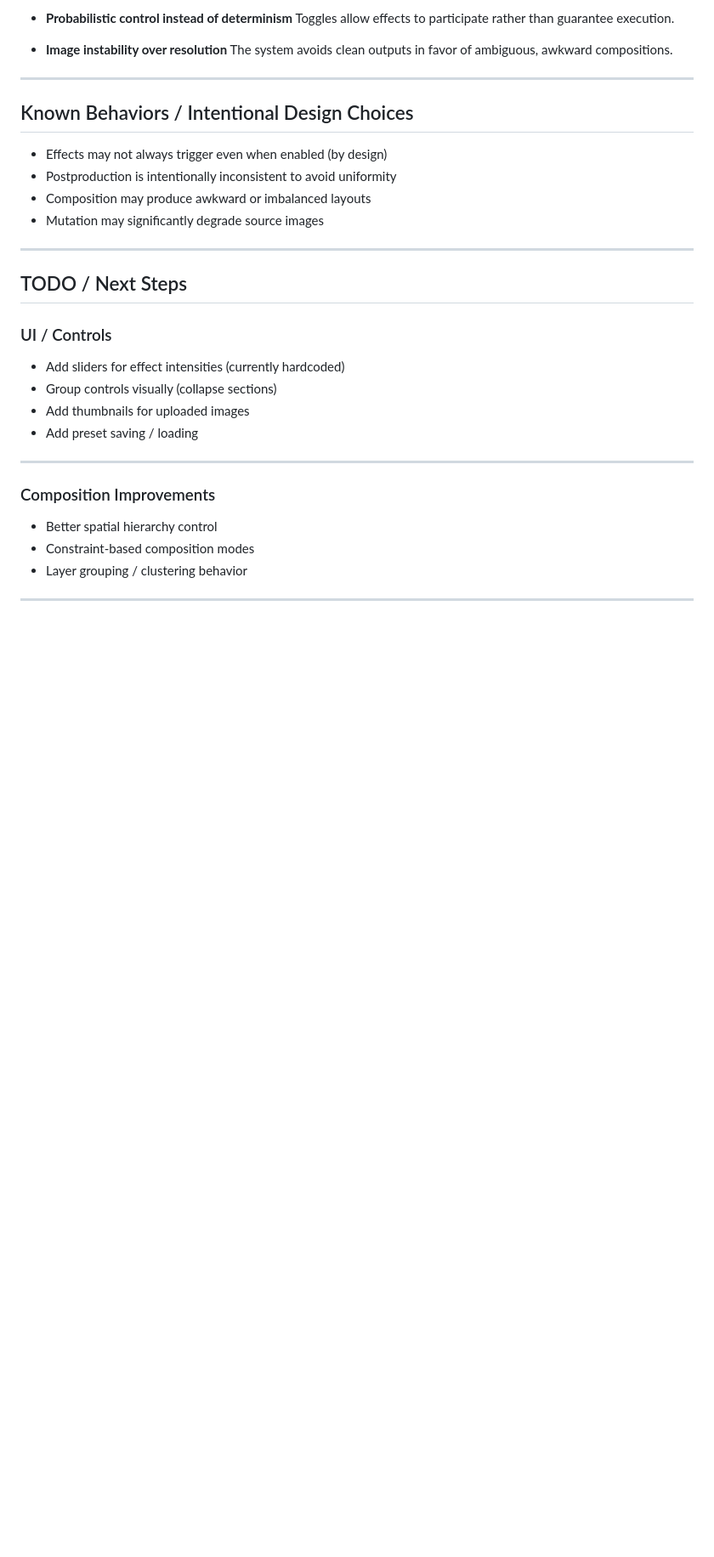
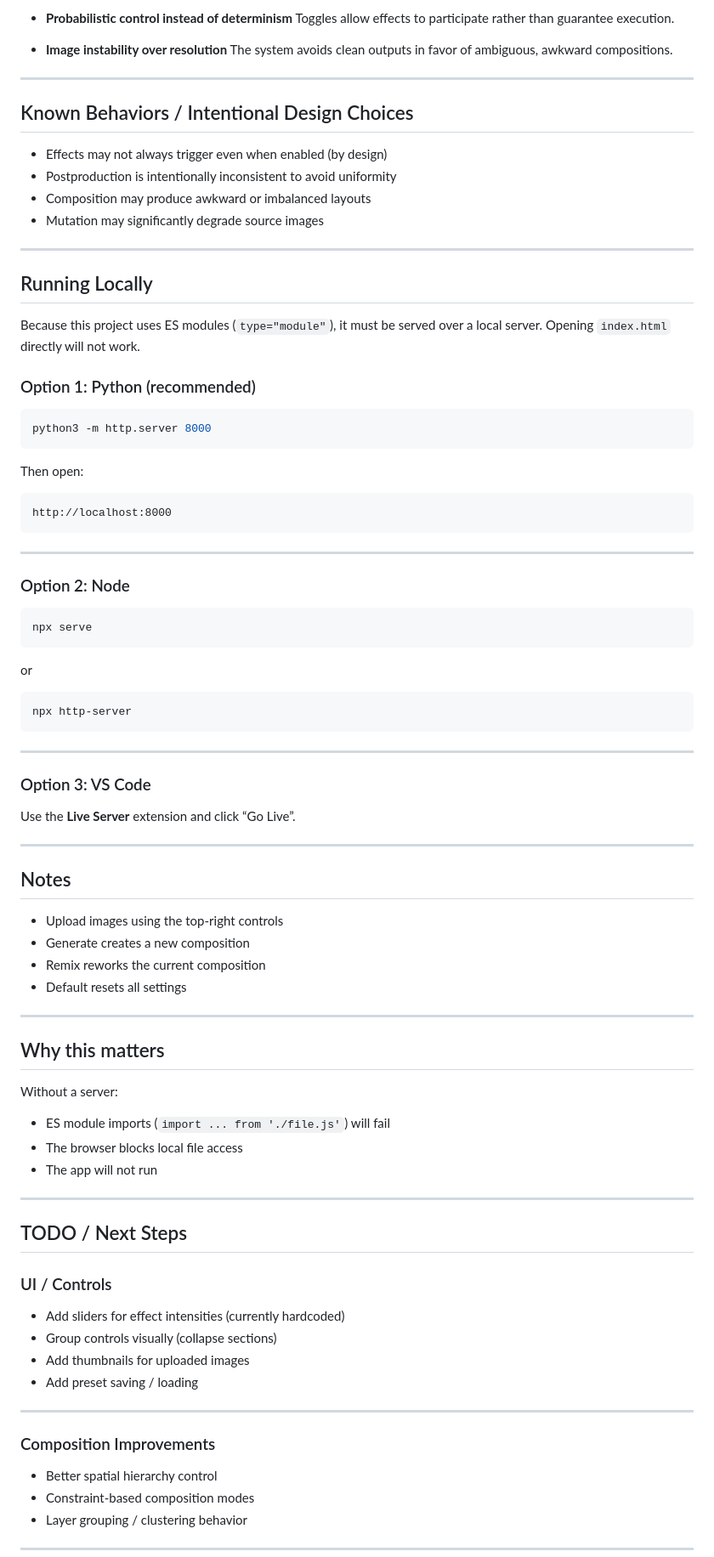
Before and after one commit to jameswj11/composition_tool, a Markdown page: README.md, the part around the change. Shown at 85% size. GitHub-like rendering; blank space fills up the shorter version.

````diff
--- a/README.md
+++ b/README.md
@@ -166,6 +166,62 @@ generate → state.layers
 * Mutation may significantly degrade source images
 
 ---
+## Running Locally
+
+Because this project uses ES modules (`type="module"`), it must be served over a local server. Opening `index.html` directly will not work.
+
+### Option 1: Python (recommended)
+
+```bash
+python3 -m http.server 8000
+```
+
+Then open:
+
+```
+http://localhost:8000
+```
+
+---
+
+### Option 2: Node
+
+```bash
+npx serve
+```
+
+or
+
+```bash
+npx http-server
+```
+
+---
+
+### Option 3: VS Code
+
+Use the **Live Server** extension and click “Go Live”.
+
+---
+
+## Notes
+
+* Upload images using the top-right controls
+* Generate creates a new composition
+* Remix reworks the current composition
+* Default resets all settings
+
+---
+
+## Why this matters
+
+Without a server:
+
+* ES module imports (`import ... from './file.js'`) will fail
+* The browser blocks local file access
+* The app will not run
+
+---
 
 ## TODO / Next Steps
 
````
